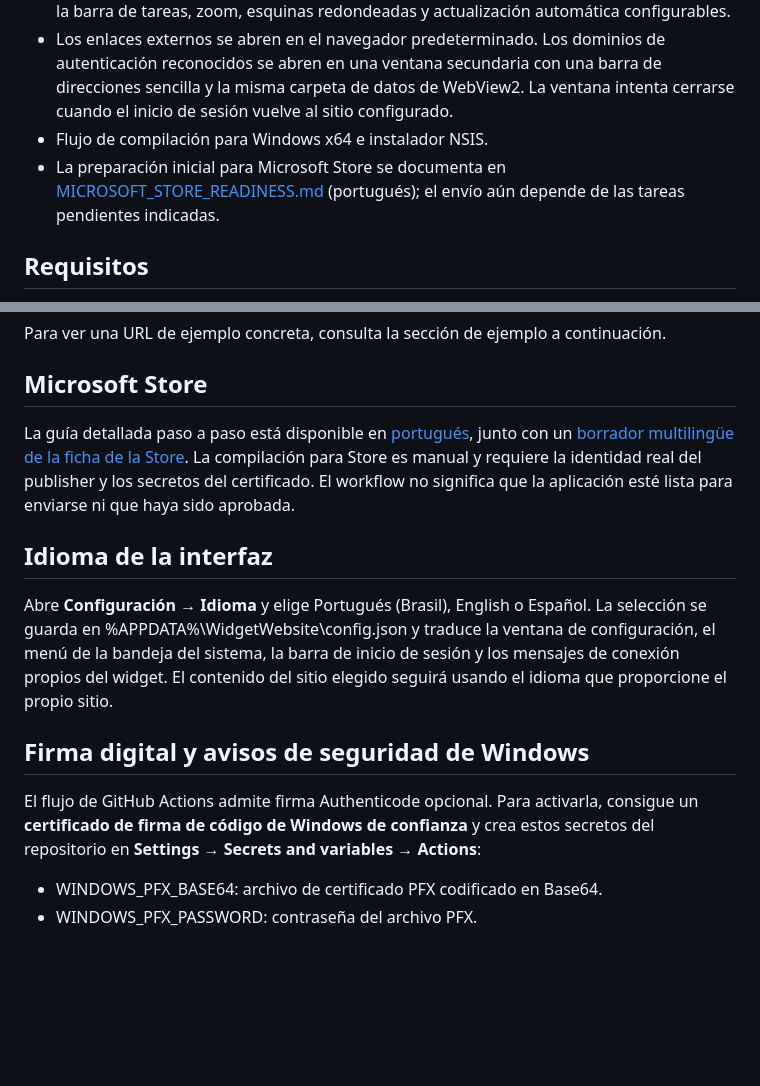
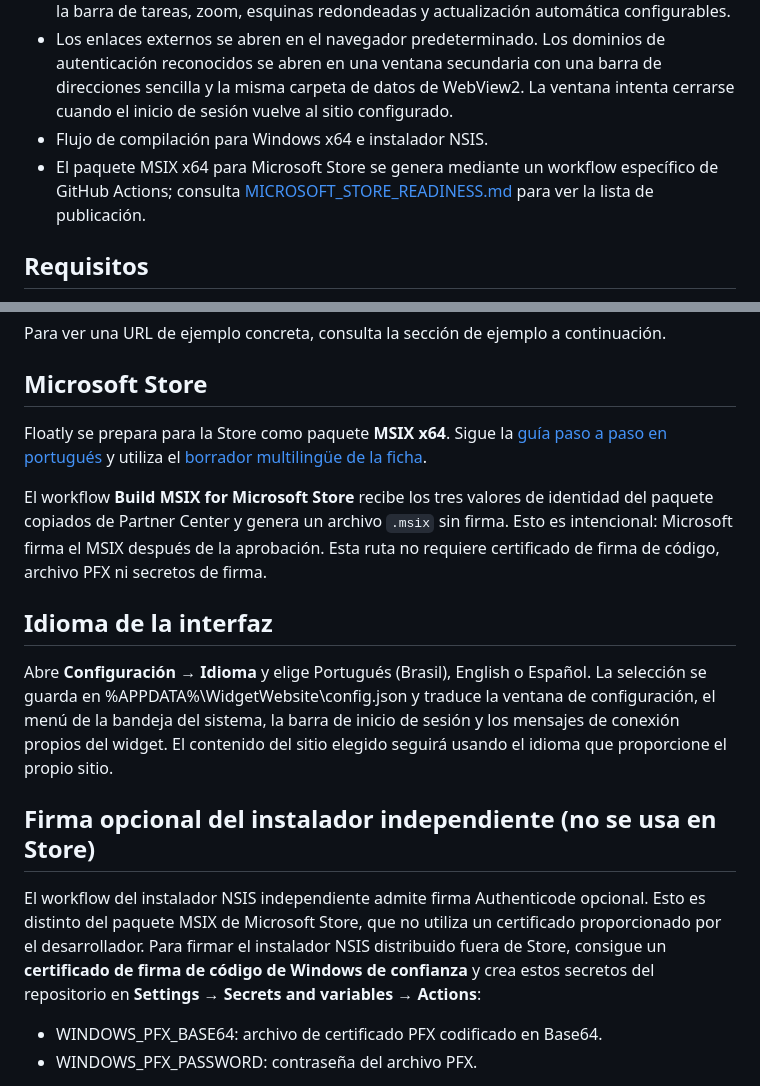
Before and after one commit to pablopcdossantos2-sys/floatly-website-widget, a Markdown page: README.es.md, 2 parts joined by grey strips. Rendered like a GitHub page; blank space fills up the shorter version.

Commit message:
docs: update README for Microsoft Store MSIX publishing

```diff
--- a/README.es.md
+++ b/README.es.md
@@ -14,7 +14,7 @@ Navegador compacto para Windows que mantiene una dirección HTTP/HTTPS elegida p
 - URL, tamaño, posición, bloqueo del movimiento, mantener siempre visible, visibilidad en la barra de tareas, zoom, esquinas redondeadas y actualización automática configurables.
 - Los enlaces externos se abren en el navegador predeterminado. Los dominios de autenticación reconocidos se abren en una ventana secundaria con una barra de direcciones sencilla y la misma carpeta de datos de WebView2. La ventana intenta cerrarse cuando el inicio de sesión vuelve al sitio configurado.
 - Flujo de compilación para Windows x64 e instalador NSIS.
-- La preparación inicial para Microsoft Store se documenta en [MICROSOFT_STORE_READINESS.md](MICROSOFT_STORE_READINESS.md) (portugués); el envío aún depende de las tareas pendientes indicadas.
+- El paquete MSIX x64 para Microsoft Store se genera mediante un workflow específico de GitHub Actions; consulta [MICROSOFT_STORE_READINESS.md](MICROSOFT_STORE_READINESS.md) para ver la lista de publicación.
 
 ## Requisitos
 
@@ -47,15 +47,17 @@ Para ver una URL de ejemplo concreta, consulta la sección de ejemplo a continua
 
 ## Microsoft Store
 
-La guía detallada paso a paso está disponible en [portugués](GUIA_PUBLICACAO_MICROSOFT_STORE.md), junto con un [borrador multilingüe de la ficha de la Store](MICROSOFT_STORE_LISTING_DRAFT.md). La compilación para Store es manual y requiere la identidad real del publisher y los secretos del certificado. El workflow no significa que la aplicación esté lista para enviarse ni que haya sido aprobada.
+Floatly se prepara para la Store como paquete **MSIX x64**. Sigue la [guía paso a paso en portugués](GUIA_PUBLICACAO_MICROSOFT_STORE.md) y utiliza el [borrador multilingüe de la ficha](MICROSOFT_STORE_LISTING_DRAFT.md).
+
+El workflow **Build MSIX for Microsoft Store** recibe los tres valores de identidad del paquete copiados de Partner Center y genera un archivo `.msix` sin firma. Esto es intencional: Microsoft firma el MSIX después de la aprobación. Esta ruta no requiere certificado de firma de código, archivo PFX ni secretos de firma.
 
 ## Idioma de la interfaz
 
 Abre **Configuración → Idioma** y elige Portugués (Brasil), English o Español. La selección se guarda en %APPDATA%\WidgetWebsite\config.json y traduce la ventana de configuración, el menú de la bandeja del sistema, la barra de inicio de sesión y los mensajes de conexión propios del widget. El contenido del sitio elegido seguirá usando el idioma que proporcione el propio sitio.
 
-## Firma digital y avisos de seguridad de Windows
+## Firma opcional del instalador independiente (no se usa en Store)
 
-El flujo de GitHub Actions admite firma Authenticode opcional. Para activarla, consigue un **certificado de firma de código de Windows de confianza** y crea estos secretos del repositorio en **Settings → Secrets and variables → Actions**:
+El workflow del instalador NSIS independiente admite firma Authenticode opcional. Esto es distinto del paquete MSIX de Microsoft Store, que no utiliza un certificado proporcionado por el desarrollador. Para firmar el instalador NSIS distribuido fuera de Store, consigue un **certificado de firma de código de Windows de confianza** y crea estos secretos del repositorio en **Settings → Secrets and variables → Actions**:
 
 - WINDOWS_PFX_BASE64: archivo de certificado PFX codificado en Base64.
 - WINDOWS_PFX_PASSWORD: contraseña del archivo PFX.
```
